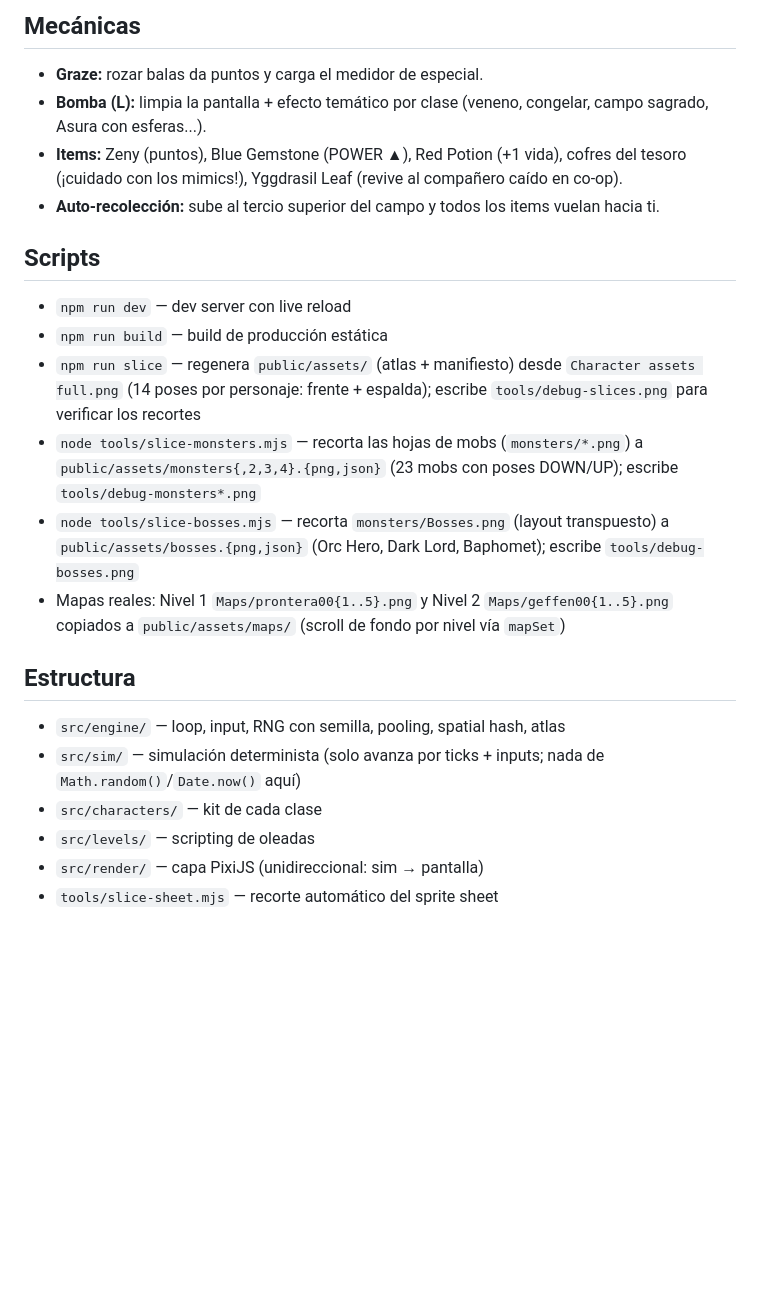
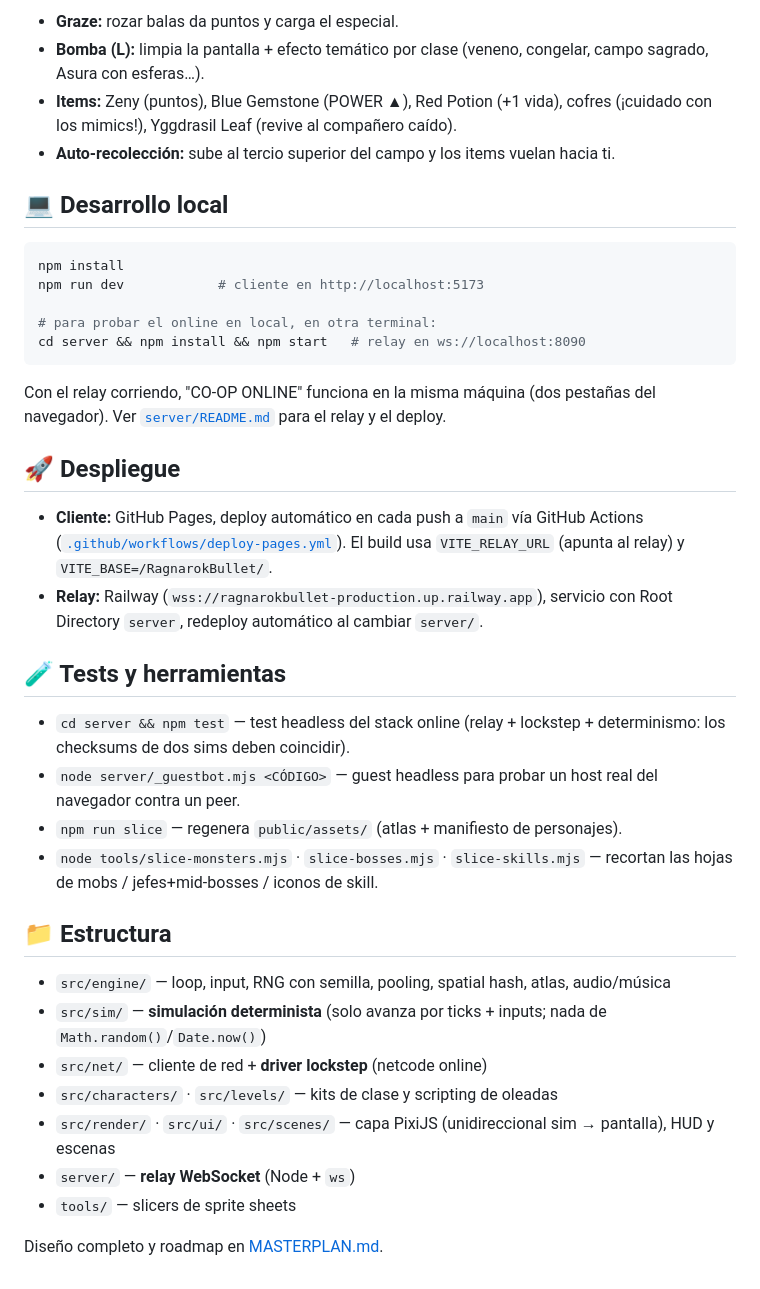
Before and after one commit to MatiasNicolai/RagnarokBullet, a Markdown page: README.md, the part around one of its changes. Rendered like a GitHub page; blank space fills up the shorter version.

````diff
--- a/README.md
+++ b/README.md
@@ -48,25 +65,41 @@ Extras: cartas de monstruo coleccionables (drop raro), potenciadores temporales
 
-## Mecánicas
+- **Graze:** rozar balas da puntos y carga el especial.
+- **Bomba (L):** limpia la pantalla + efecto temático por clase (veneno, congelar, campo sagrado, Asura con esferas…).
+- **Items:** Zeny (puntos), Blue Gemstone (POWER ▲), Red Potion (+1 vida), cofres (¡cuidado con los mimics!), Yggdrasil Leaf (revive al compañero caído).
+- **Auto-recolección:** sube al tercio superior del campo y los items vuelan hacia ti.
 
-- **Graze:** rozar balas da puntos y carga el medidor de especial.
-- **Bomba (L):** limpia la pantalla + efecto temático por clase (veneno, congelar, campo sagrado, Asura con esferas...).
-- **Items:** Zeny (puntos), Blue Gemstone (POWER ▲), Red Potion (+1 vida), cofres del tesoro (¡cuidado con los mimics!), Yggdrasil Leaf (revive al compañero caído en co-op).
-- **Auto-recolección:** sube al tercio superior del campo y todos los items vuelan hacia ti.
+## 💻 Desarrollo local
 
-## Scripts
+```bash
+npm install
+npm run dev            # cliente en http://localhost:5173
 
-- `npm run dev` — dev server con live reload
-- `npm run build` — build de producción estática
-- `npm run slice` — regenera `public/assets/` (atlas + manifiesto) desde `Character assets full.png` (14 poses por personaje: frente + espalda); escribe `tools/debug-slices.png` para verificar los recortes
-- `node tools/slice-monsters.mjs` — recorta las hojas de mobs (`monsters/*.png`) a `public/assets/monsters{,2,3,4}.{png,json}` (23 mobs con poses DOWN/UP); escribe `tools/debug-monsters*.png`
-- `node tools/slice-bosses.mjs` — recorta `monsters/Bosses.png` (layout transpuesto) a `public/assets/bosses.{png,json}` (Orc Hero, Dark Lord, Baphomet); escribe `tools/debug-bosses.png`
-- Mapas reales: Nivel 1 `Maps/prontera00{1..5}.png` y Nivel 2 `Maps/geffen00{1..5}.png` copiados a `public/assets/maps/` (scroll de fondo por nivel vía `mapSet`)
+# para probar el online en local, en otra terminal:
+cd server && npm install && npm start   # relay en ws://localhost:8090
+```
 
-## Estructura
+Con el relay corriendo, "CO-OP ONLINE" funciona en la misma máquina (dos pestañas del navegador). Ver [`server/README.md`](server/README.md) para el relay y el deploy.
 
-- `src/engine/` — loop, input, RNG con semilla, pooling, spatial hash, atlas
-- `src/sim/` — simulación determinista (solo avanza por ticks + inputs; nada de `Math.random()`/`Date.now()` aquí)
-- `src/characters/` — kit de cada clase
-- `src/levels/` — scripting de oleadas
-- `src/render/` — capa PixiJS (unidireccional: sim → pantalla)
-- `tools/slice-sheet.mjs` — recorte automático del sprite sheet
+## 🚀 Despliegue
+
+- **Cliente:** GitHub Pages, deploy automático en cada push a `main` vía GitHub Actions ([`.github/workflows/deploy-pages.yml`](.github/workflows/deploy-pages.yml)). El build usa `VITE_RELAY_URL` (apunta al relay) y `VITE_BASE=/RagnarokBullet/`.
+- **Relay:** Railway (`wss://ragnarokbullet-production.up.railway.app`), servicio con Root Directory `server`, redeploy automático al cambiar `server/`.
+
+## 🧪 Tests y herramientas
+
+- `cd server && npm test` — test headless del stack online (relay + lockstep + determinismo: los checksums de dos sims deben coincidir).
+- `node server/_guestbot.mjs <CÓDIGO>` — guest headless para probar un host real del navegador contra un peer.
+- `npm run slice` — regenera `public/assets/` (atlas + manifiesto de personajes).
+- `node tools/slice-monsters.mjs` · `slice-bosses.mjs` · `slice-skills.mjs` — recortan las hojas de mobs / jefes+mid-bosses / iconos de skill.
+
+## 📁 Estructura
+
+- `src/engine/` — loop, input, RNG con semilla, pooling, spatial hash, atlas, audio/música
+- `src/sim/` — **simulación determinista** (solo avanza por ticks + inputs; nada de `Math.random()`/`Date.now()`)
+- `src/net/` — cliente de red + **driver lockstep** (netcode online)
+- `src/characters/` · `src/levels/` — kits de clase y scripting de oleadas
+- `src/render/` · `src/ui/` · `src/scenes/` — capa PixiJS (unidireccional sim → pantalla), HUD y escenas
+- `server/` — **relay WebSocket** (Node + `ws`)
+- `tools/` — slicers de sprite sheets
+
+Diseño completo y roadmap en [MASTERPLAN.md](MASTERPLAN.md).
````
Also changed, not shown: other parts of README.md (+44 -27 lines).
